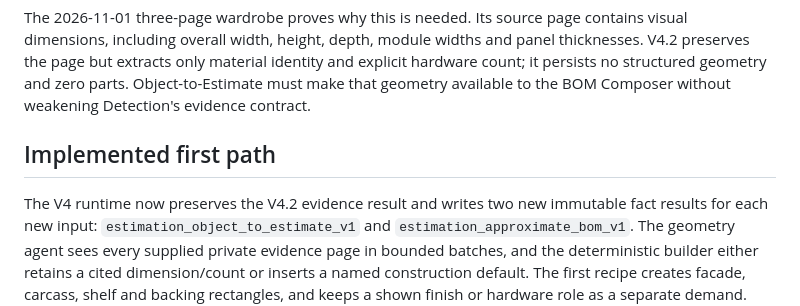
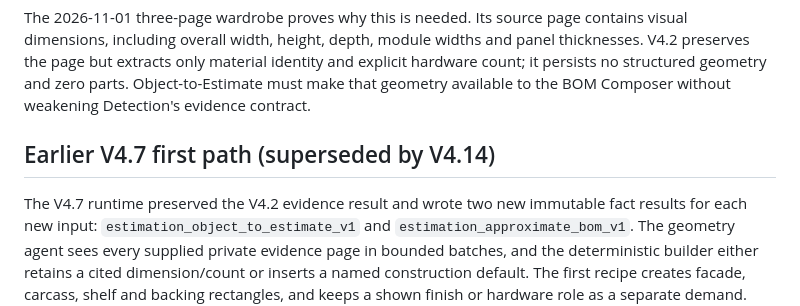
Before and after one commit to kzhivin-lgtm/costerly-app, a Markdown page: notes/ESTIMATION_3_17_4_3_OBJECT_TO_ESTIMATE_BOM_PLAN_2026_11_02.md, the part around the change. GitHub-like rendering.

Commit message:
docs(estimation-v4.14): mark superseded recipe path

```diff
--- a/notes/ESTIMATION_3_17_4_3_OBJECT_TO_ESTIMATE_BOM_PLAN_2026_11_02.md
+++ b/notes/ESTIMATION_3_17_4_3_OBJECT_TO_ESTIMATE_BOM_PLAN_2026_11_02.md
@@ -71,9 +71,9 @@ material identity and explicit hardware count; it persists no structured
 geometry and zero parts. Object-to-Estimate must make that geometry available
 to the BOM Composer without weakening Detection's evidence contract.
 
-## Implemented first path
+## Earlier V4.7 first path (superseded by V4.14)
 
-The V4 runtime now preserves the V4.2 evidence result and writes two new
+The V4.7 runtime preserved the V4.2 evidence result and wrote two new
 immutable fact results for each new input: `estimation_object_to_estimate_v1`
 and `estimation_approximate_bom_v1`. The geometry agent sees every supplied
 private evidence page in bounded batches, and the deterministic builder either
```
